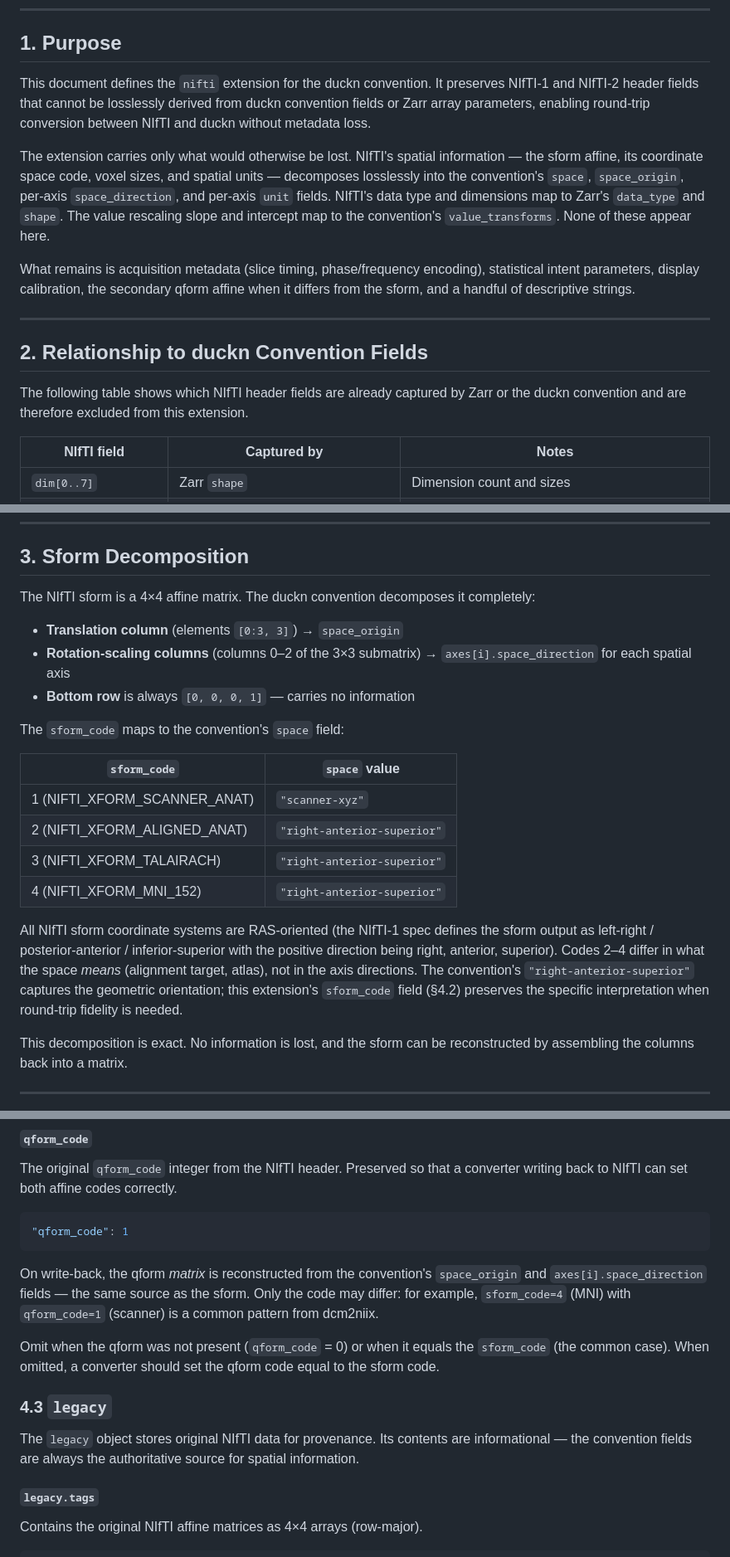
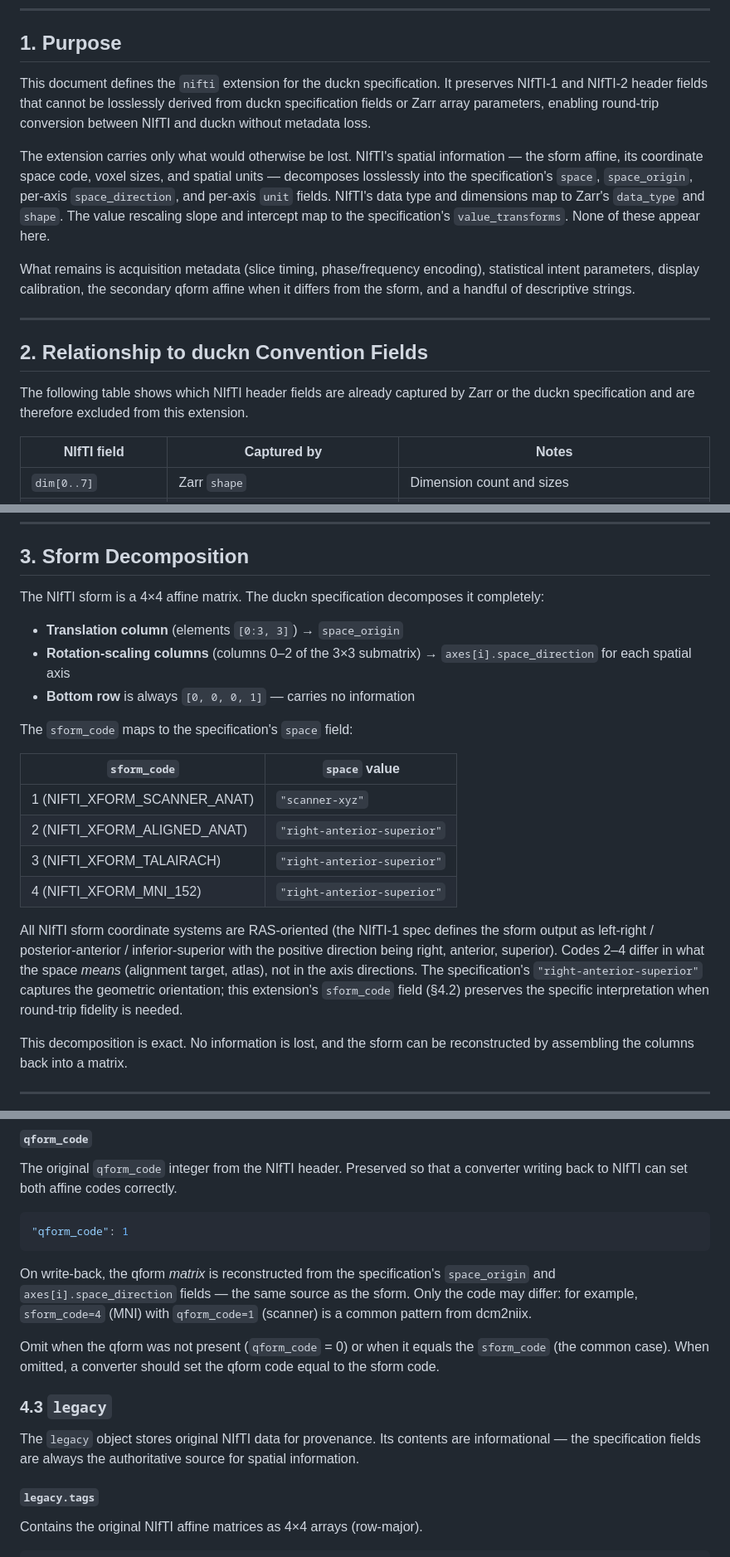
Before and after one commit to mhalle/duckn, a Markdown page: docs/nifti-spec.md, 3 parts joined by grey strips. Shown at 83% size. GitHub-like rendering.

Commit message:
Rename 'convention' to 'specification' for duckn references in NIfTI spec
NIfTI's own convention references unchanged.

Co-Authored-By: Claude Opus 4.6 (1M context) <noreply@anthropic.com>

````diff
--- a/docs/nifti-spec.md
+++ b/docs/nifti-spec.md
@@ -8,9 +8,9 @@
 
 ## 1. Purpose
 
-This document defines the `nifti` extension for the duckn convention. It preserves NIfTI-1 and NIfTI-2 header fields that cannot be losslessly derived from duckn convention fields or Zarr array parameters, enabling round-trip conversion between NIfTI and duckn without metadata loss.
+This document defines the `nifti` extension for the duckn specification. It preserves NIfTI-1 and NIfTI-2 header fields that cannot be losslessly derived from duckn specification fields or Zarr array parameters, enabling round-trip conversion between NIfTI and duckn without metadata loss.
 
-The extension carries only what would otherwise be lost. NIfTI's spatial information — the sform affine, its coordinate space code, voxel sizes, and spatial units — decomposes losslessly into the convention's `space`, `space_origin`, per-axis `space_direction`, and per-axis `unit` fields. NIfTI's data type and dimensions map to Zarr's `data_type` and `shape`. The value rescaling slope and intercept map to the convention's `value_transforms`. None of these appear here.
+The extension carries only what would otherwise be lost. NIfTI's spatial information — the sform affine, its coordinate space code, voxel sizes, and spatial units — decomposes losslessly into the specification's `space`, `space_origin`, per-axis `space_direction`, and per-axis `unit` fields. NIfTI's data type and dimensions map to Zarr's `data_type` and `shape`. The value rescaling slope and intercept map to the specification's `value_transforms`. None of these appear here.
 
 What remains is acquisition metadata (slice timing, phase/frequency encoding), statistical intent parameters, display calibration, the secondary qform affine when it differs from the sform, and a handful of descriptive strings.
 
@@ -18,7 +18,7 @@ What remains is acquisition metadata (slice timing, phase/frequency encoding), s
 
 ## 2. Relationship to duckn Convention Fields
 
-The following table shows which NIfTI header fields are already captured by Zarr or the duckn convention and are therefore excluded from this extension.
+The following table shows which NIfTI header fields are already captured by Zarr or the duckn specification and are therefore excluded from this extension.
 
 | NIfTI field | Captured by | Notes |
 |---|---|---|
@@ -42,13 +42,13 @@ Fields not in this table and not in §4 (e.g., `glmin`, `glmax`, `data_type` as
 
 ## 3. Sform Decomposition
 
-The NIfTI sform is a 4×4 affine matrix. The duckn convention decomposes it completely:
+The NIfTI sform is a 4×4 affine matrix. The duckn specification decomposes it completely:
 
 - **Translation column** (elements `[0:3, 3]`) → `space_origin`
 - **Rotation-scaling columns** (columns 0–2 of the 3×3 submatrix) → `axes[i].space_direction` for each spatial axis
 - **Bottom row** is always `[0, 0, 0, 1]` — carries no information
 
-The `sform_code` maps to the convention's `space` field:
+The `sform_code` maps to the specification's `space` field:
 
 | `sform_code` | `space` value |
 |---|---|
@@ -57,7 +57,7 @@ The `sform_code` maps to the convention's `space` field:
 | 3 (NIFTI_XFORM_TALAIRACH) | `"right-anterior-superior"` |
 | 4 (NIFTI_XFORM_MNI_152) | `"right-anterior-superior"` |
 
-All NIfTI sform coordinate systems are RAS-oriented (the NIfTI-1 spec defines the sform output as left-right / posterior-anterior / inferior-superior with the positive direction being right, anterior, superior). Codes 2–4 differ in what the space *means* (alignment target, atlas), not in the axis directions. The convention's `"right-anterior-superior"` captures the geometric orientation; this extension's `sform_code` field (§4.2) preserves the specific interpretation when round-trip fidelity is needed.
+All NIfTI sform coordinate systems are RAS-oriented (the NIfTI-1 spec defines the sform output as left-right / posterior-anterior / inferior-superior with the positive direction being right, anterior, superior). Codes 2–4 differ in what the space *means* (alignment target, atlas), not in the axis directions. The specification's `"right-anterior-superior"` captures the geometric orientation; this extension's `sform_code` field (§4.2) preserves the specific interpretation when round-trip fidelity is needed.
 
 This decomposition is exact. No information is lost, and the sform can be reconstructed by assembling the columns back into a matrix.
 
@@ -135,13 +135,13 @@ The original `qform_code` integer from the NIfTI header. Preserved so that a con
 "qform_code": 1
 ```
 
-On write-back, the qform *matrix* is reconstructed from the convention's `space_origin` and `axes[i].space_direction` fields — the same source as the sform. Only the code may differ: for example, `sform_code=4` (MNI) with `qform_code=1` (scanner) is a common pattern from dcm2niix.
+On write-back, the qform *matrix* is reconstructed from the specification's `space_origin` and `axes[i].space_direction` fields — the same source as the sform. Only the code may differ: for example, `sform_code=4` (MNI) with `qform_code=1` (scanner) is a common pattern from dcm2niix.
 
 Omit when the qform was not present (`qform_code` = 0) or when it equals the `sform_code` (the common case). When omitted, a converter should set the qform code equal to the sform code.
 
 ### 4.3 `legacy`
 
-The `legacy` object stores original NIfTI data for provenance. Its contents are informational — the convention fields are always the authoritative source for spatial information.
+The `legacy` object stores original NIfTI data for provenance. Its contents are informational — the specification fields are always the authoritative source for spatial information.
 
 #### `legacy.tags`
 
````
Also changed, not shown: other parts of docs/nifti-spec.md (+15 -15 lines).
